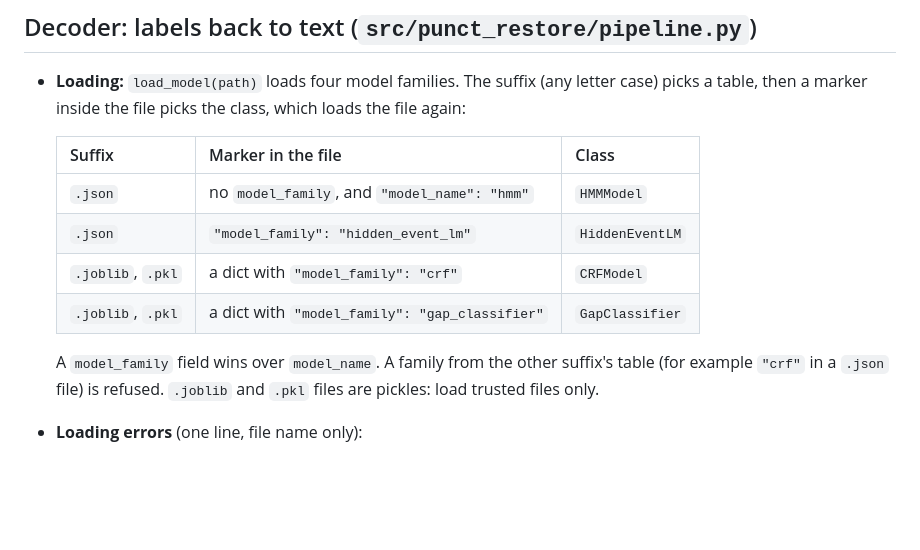
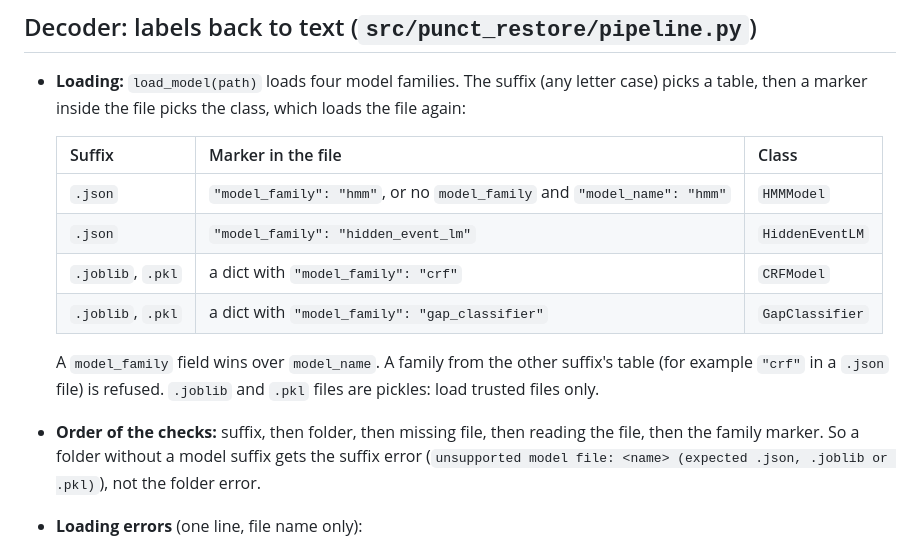
Before and after one commit to Rxd3/RECAP, a Markdown page: docs/MODEL_CONTRACT.md, the part around the change. GitHub-like rendering; blank space fills up the shorter version.

Commit message:
docs: list both HMM markers and the order of load_model's checks

```diff
--- a/docs/MODEL_CONTRACT.md
+++ b/docs/MODEL_CONTRACT.md
@@ -106,13 +106,16 @@ manifests are separate sidecars, not prediction manifests.
 
   | Suffix | Marker in the file | Class |
   | --- | --- | --- |
-  | `.json` | no `model_family`, and `"model_name": "hmm"` | `HMMModel` |
+  | `.json` | `"model_family": "hmm"`, or no `model_family` and `"model_name": "hmm"` | `HMMModel` |
   | `.json` | `"model_family": "hidden_event_lm"` | `HiddenEventLM` |
   | `.joblib`, `.pkl` | a dict with `"model_family": "crf"` | `CRFModel` |
   | `.joblib`, `.pkl` | a dict with `"model_family": "gap_classifier"` | `GapClassifier` |
 
   A `model_family` field wins over `model_name`. A family from the other suffix's table (for example
   `"crf"` in a `.json` file) is refused. `.joblib` and `.pkl` files are pickles: load trusted files only.
+- **Order of the checks:** suffix, then folder, then missing file, then reading the file, then the
+  family marker. So a folder without a model suffix gets the suffix error
+  (`unsupported model file: <name> (expected .json, .joblib or .pkl)`), not the folder error.
 - **Loading errors** (one line, file name only):
   - another suffix: `ValueError` `unsupported model file: <name> (expected .json, .joblib or .pkl)`;
   - a folder: `IsADirectoryError` `model path is a folder, not a file: <name>`;
```
